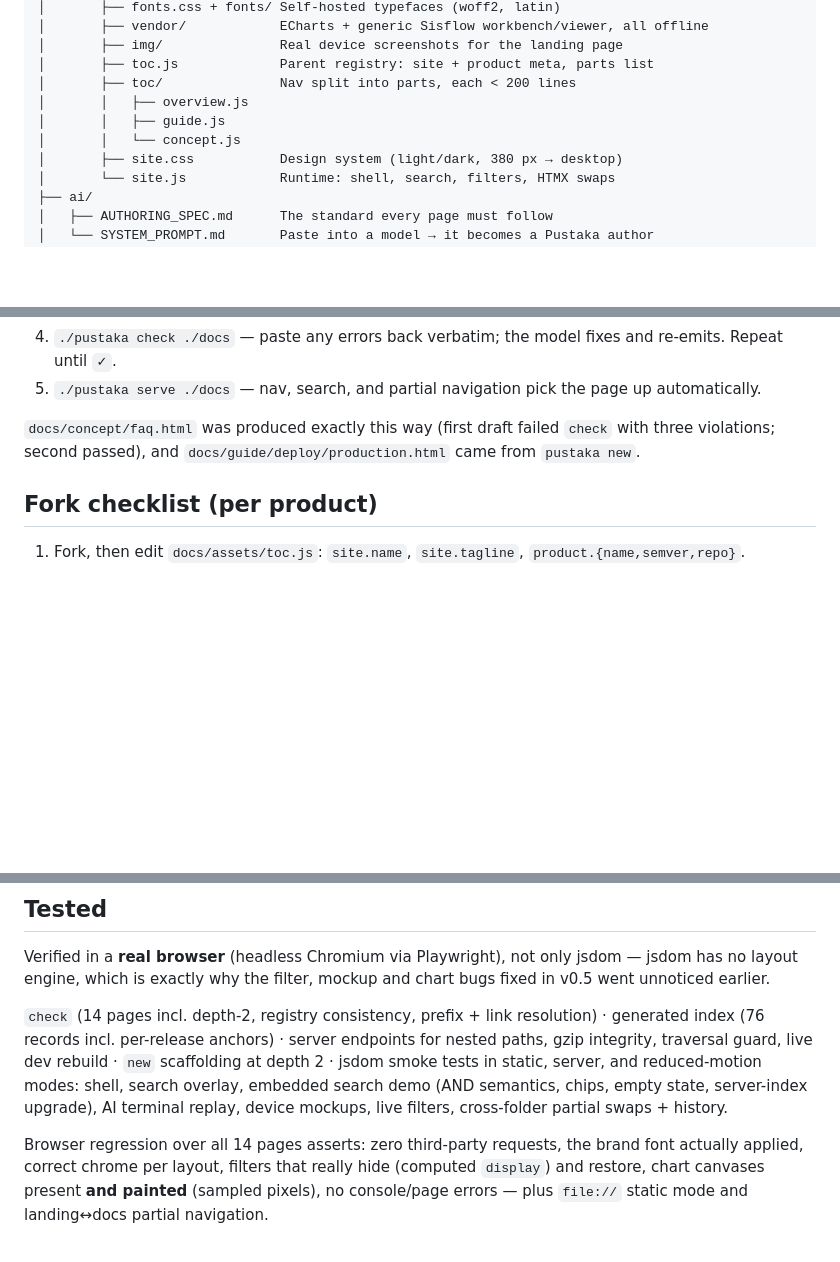
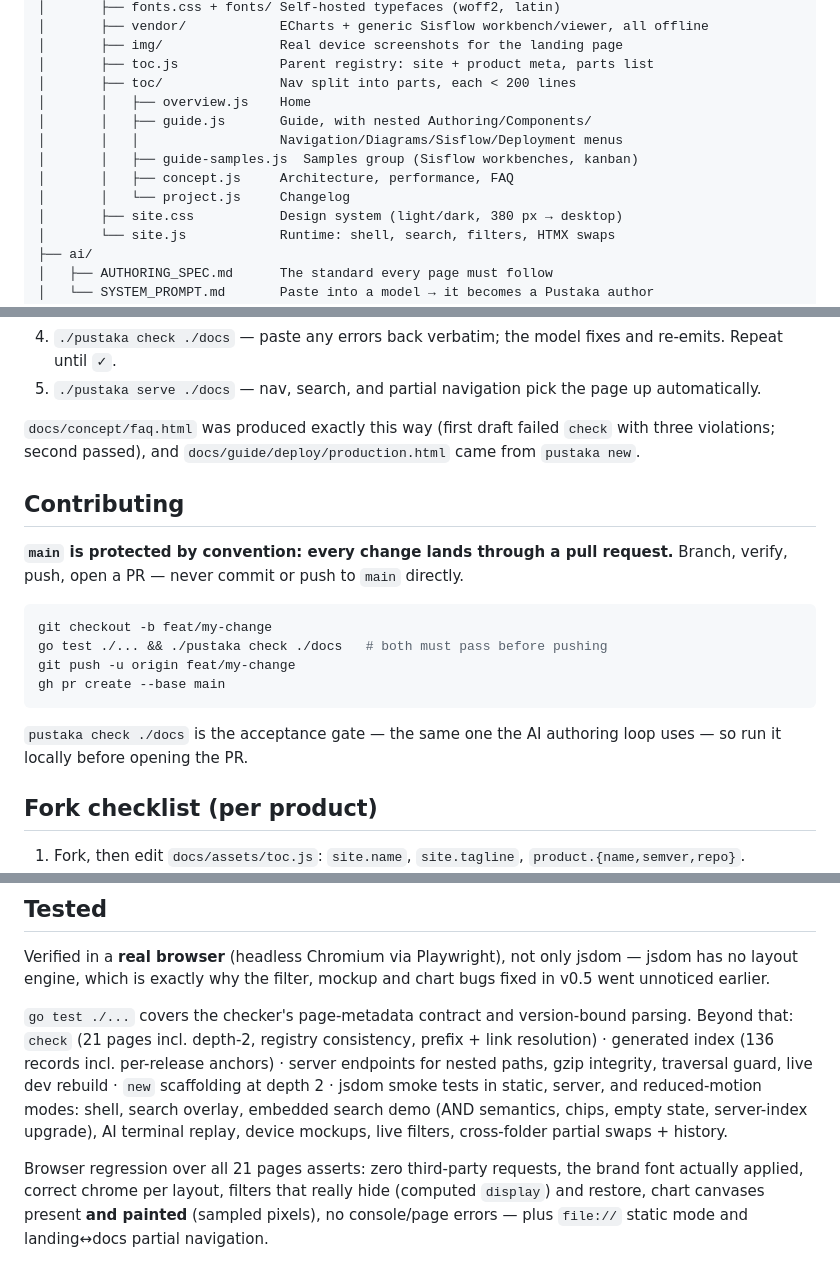
Before and after one commit to ardihikaru/pustaka, a Markdown page: README.md, 3 parts joined by grey strips. Rendered like a GitHub page; blank space fills up the shorter version.

````diff
--- a/README.md
+++ b/README.md
@@ -50,9 +50,12 @@ pustaka/
 │       ├── img/               Real device screenshots for the landing page
 │       ├── toc.js             Parent registry: site + product meta, parts list
 │       ├── toc/               Nav split into parts, each < 200 lines
-│       │   ├── overview.js
-│       │   ├── guide.js
-│       │   └── concept.js
+│       │   ├── overview.js    Home
+│       │   ├── guide.js       Guide, with nested Authoring/Components/
+│       │   │                  Navigation/Diagrams/Sisflow/Deployment menus
+│       │   ├── guide-samples.js  Samples group (Sisflow workbenches, kanban)
+│       │   ├── concept.js     Architecture, performance, FAQ
+│       │   └── project.js     Changelog
 │       ├── site.css           Design system (light/dark, 380 px → desktop)
 │       └── site.js            Runtime: shell, search, filters, HTMX swaps
 ├── ai/
@@ -193,6 +196,22 @@ else document.addEventListener("pustaka:ready", e => start(e.detail), { once: tr
 `check` with three violations; second passed), and
 `docs/guide/deploy/production.html` came from `pustaka new`.
 
+## Contributing
+
+**`main` is protected by convention: every change lands through a pull
+request.** Branch, verify, push, open a PR — never commit or push to `main`
+directly.
+
+```bash
+git checkout -b feat/my-change
+go test ./... && ./pustaka check ./docs   # both must pass before pushing
+git push -u origin feat/my-change
+gh pr create --base main
+```
+
+`pustaka check ./docs` is the acceptance gate — the same one the AI authoring
+loop uses — so run it locally before opening the PR.
+
 ## Fork checklist (per product)
 
 1. Fork, then edit `docs/assets/toc.js`: `site.name`, `site.tagline`,
@@ -227,15 +246,16 @@ Verified in a **real browser** (headless Chromium via Playwright), not only
 jsdom — jsdom has no layout engine, which is exactly why the filter, mockup and
 chart bugs fixed in v0.5 went unnoticed earlier.
 
-`check` (14 pages incl. depth-2, registry consistency, prefix + link
-resolution) · generated index (76 records incl. per-release anchors) ·
+`go test ./...` covers the checker's page-metadata contract and version-bound
+parsing. Beyond that: `check` (21 pages incl. depth-2, registry consistency,
+prefix + link resolution) · generated index (136 records incl. per-release anchors) ·
 server endpoints for nested paths, gzip integrity, traversal guard, live
 dev rebuild · `new` scaffolding at depth 2 · jsdom smoke tests in static,
 server, and reduced-motion modes: shell, search overlay, embedded search
 demo (AND semantics, chips, empty state, server-index upgrade), AI terminal
 replay, device mockups, live filters, cross-folder partial swaps + history.
 
-Browser regression over all 14 pages asserts: zero third-party requests, the
+Browser regression over all 21 pages asserts: zero third-party requests, the
 brand font actually applied, correct chrome per layout, filters that really
 hide (computed `display`) and restore, chart canvases present **and painted**
 (sampled pixels), no console/page errors — plus `file://` static mode and
````
Also changed, not shown: CLAUDE.md (added, +203 -0 lines).
